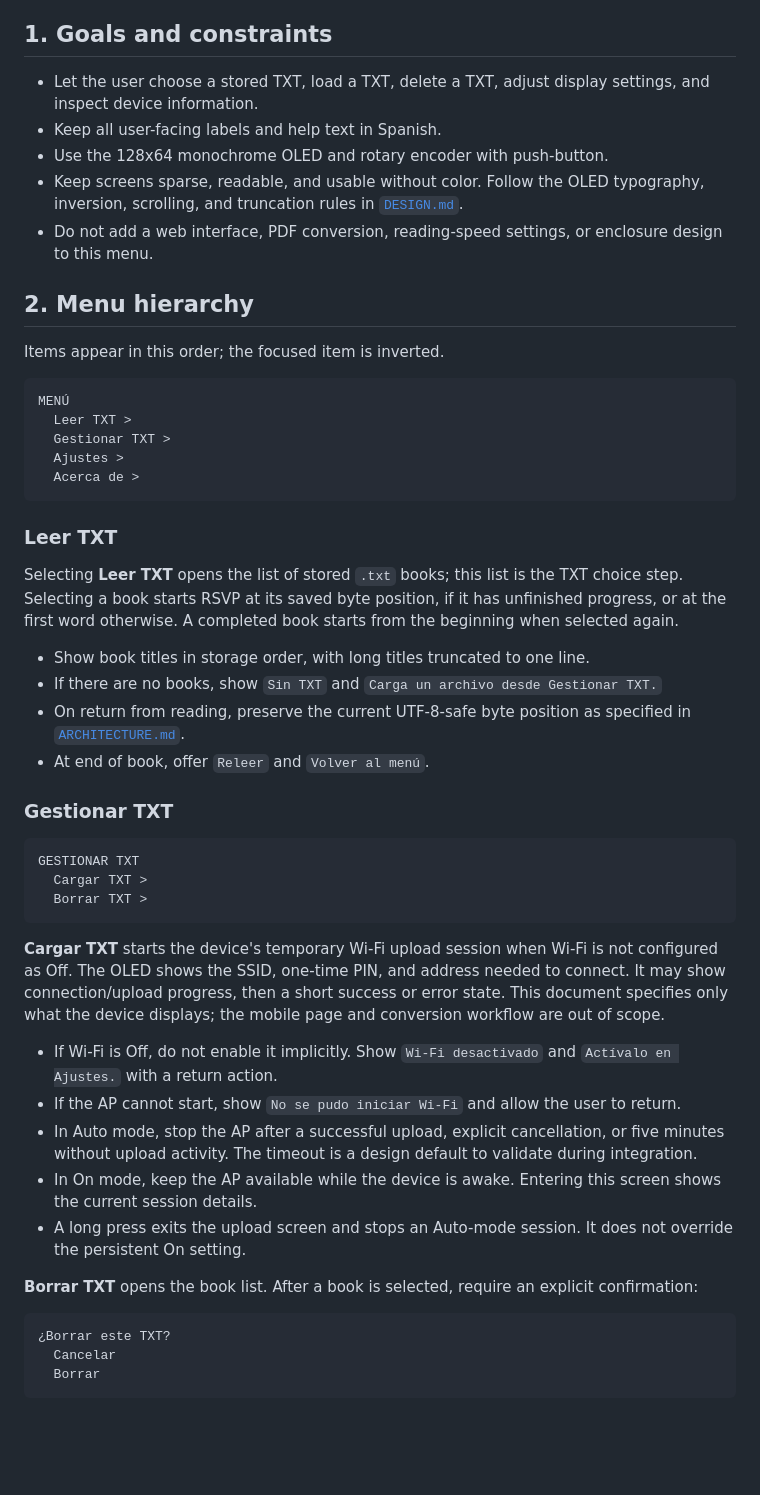
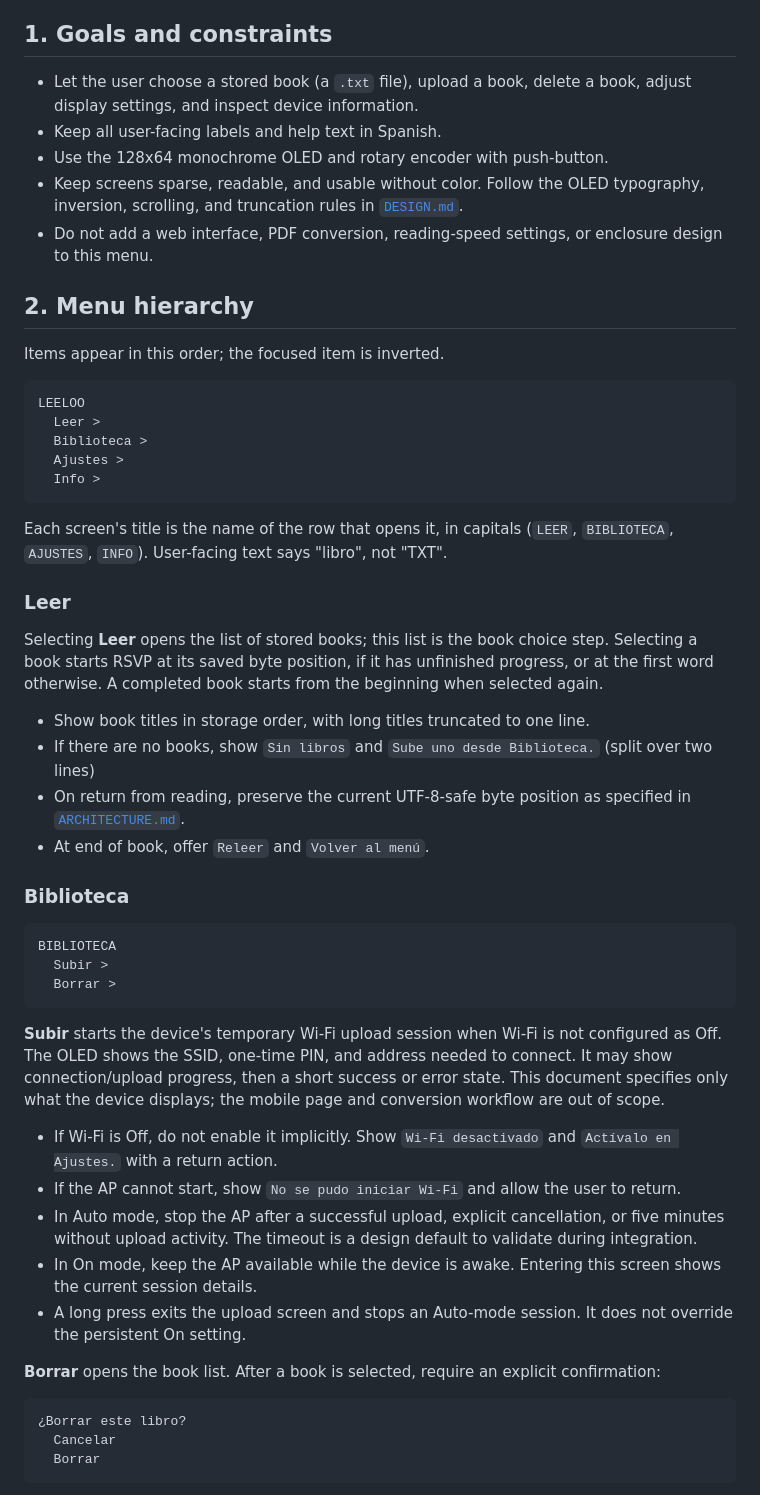
Before and after one commit to albertorblan06/leeloo, a Markdown page: docs/DEVICE-MENU.md, the part around one of its changes. Rendered like a GitHub page; blank space fills up the shorter version.

Commit message:
docs: describe on-device menu wording and hardware checks
Co-Authored-By: Claude Haiku 5.5 <noreply@anthropic.com>

````diff
--- a/docs/DEVICE-MENU.md
+++ b/docs/DEVICE-MENU.md
@@ -4,7 +4,7 @@ Status: draft. This document specifies the on-device OLED menu only. The phone w
 
 ## 1. Goals and constraints
 
-- Let the user choose a stored TXT, load a TXT, delete a TXT, adjust display settings, and inspect device information.
+- Let the user choose a stored book (a `.txt` file), upload a book, delete a book, adjust display settings, and inspect device information.
 - Keep all user-facing labels and help text in Spanish.
 - Use the 128x64 monochrome OLED and rotary encoder with push-button.
 - Keep screens sparse, readable, and usable without color. Follow the OLED typography, inversion, scrolling, and truncation rules in [`DESIGN.md`](DESIGN.md).
@@ -15,31 +15,33 @@ Status: draft. This document specifies the on-device OLED menu only. The phone w
 Items appear in this order; the focused item is inverted.
 
 ```text
-MENÚ
-  Leer TXT >
-  Gestionar TXT >
+LEELOO
+  Leer >
+  Biblioteca >
   Ajustes >
-  Acerca de >
+  Info >
 ```
 
-### Leer TXT
+Each screen's title is the name of the row that opens it, in capitals (`LEER`, `BIBLIOTECA`, `AJUSTES`, `INFO`). User-facing text says "libro", not "TXT".
 
-Selecting **Leer TXT** opens the list of stored `.txt` books; this list is the TXT choice step. Selecting a book starts RSVP at its saved byte position, if it has unfinished progress, or at the first word otherwise. A completed book starts from the beginning when selected again.
+### Leer
+
+Selecting **Leer** opens the list of stored books; this list is the book choice step. Selecting a book starts RSVP at its saved byte position, if it has unfinished progress, or at the first word otherwise. A completed book starts from the beginning when selected again.
 
 - Show book titles in storage order, with long titles truncated to one line.
-- If there are no books, show `Sin TXT` and `Carga un archivo desde Gestionar TXT.`
+- If there are no books, show `Sin libros` and `Sube uno desde Biblioteca.` (split over two lines)
 - On return from reading, preserve the current UTF-8-safe byte position as specified in [`ARCHITECTURE.md`](ARCHITECTURE.md).
 - At end of book, offer `Releer` and `Volver al menú`.
 
-### Gestionar TXT
+### Biblioteca
 
 ```text
-GESTIONAR TXT
-  Cargar TXT >
-  Borrar TXT >
+BIBLIOTECA
+  Subir >
+  Borrar >
 ```
 
-**Cargar TXT** starts the device's temporary Wi-Fi upload session when Wi-Fi is not configured as Off. The OLED shows the SSID, one-time PIN, and address needed to connect. It may show connection/upload progress, then a short success or error state. This document specifies only what the device displays; the mobile page and conversion workflow are out of scope.
+**Subir** starts the device's temporary Wi-Fi upload session when Wi-Fi is not configured as Off. The OLED shows the SSID, one-time PIN, and address needed to connect. It may show connection/upload progress, then a short success or error state. This document specifies only what the device displays; the mobile page and conversion workflow are out of scope.
 
 - If Wi-Fi is Off, do not enable it implicitly. Show `Wi-Fi desactivado` and `Actívalo en Ajustes.` with a return action.
 - If the AP cannot start, show `No se pudo iniciar Wi-Fi` and allow the user to return.
@@ -47,10 +49,10 @@ GESTIONAR TXT
 - In On mode, keep the AP available while the device is awake. Entering this screen shows the current session details.
 - A long press exits the upload screen and stops an Auto-mode session. It does not override the persistent On setting.
 
-**Borrar TXT** opens the book list. After a book is selected, require an explicit confirmation:
+**Borrar** opens the book list. After a book is selected, require an explicit confirmation:
 
 ```text
-¿Borrar este TXT?
+¿Borrar este libro?
   Cancelar
   Borrar
 ```
````
Also changed, not shown: other parts of docs/DEVICE-MENU.md (+21 -4 lines), docs/hardware-checklists/menu.md (added, +59 -0 lines), docs/hardware-checklists/reading.md (added, +42 -0 lines).
